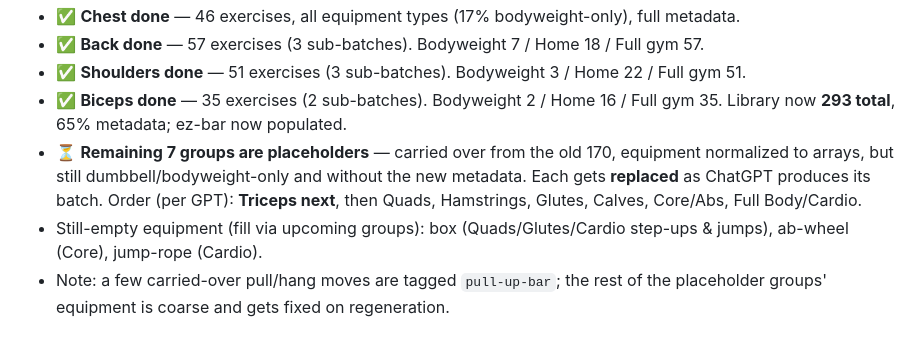
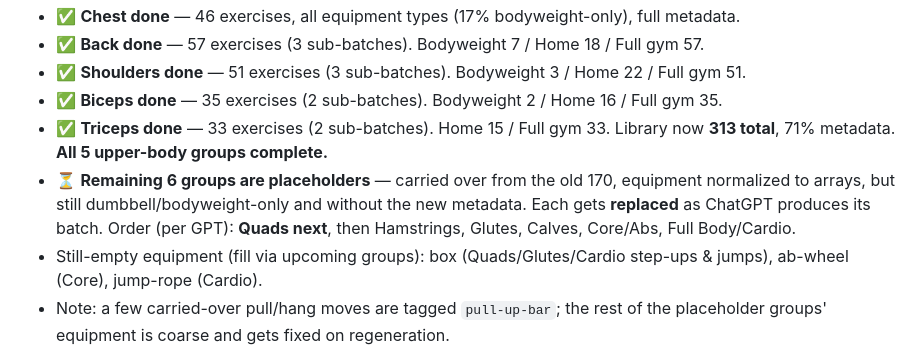
Before and after one commit to DirkRageSmith/swipefit, a Markdown page: ROADMAP.md, the part around the change. GitHub-like rendering.

Commit message:
Roadmap: Triceps done (313 total, upper body complete), Quads next

```diff
--- a/ROADMAP.md
+++ b/ROADMAP.md
@@ -317,11 +317,12 @@ Progress (2026-07-17):
 - ✅ **Back done** — 57 exercises (3 sub-batches). Bodyweight 7 / Home 18 / Full gym 57.
 - ✅ **Shoulders done** — 51 exercises (3 sub-batches). Bodyweight 3 / Home 22 / Full gym 51.
 - ✅ **Biceps done** — 35 exercises (2 sub-batches). Bodyweight 2 / Home 16 / Full gym 35.
-  Library now **293 total**, 65% metadata; ez-bar now populated.
-- ⏳ **Remaining 7 groups are placeholders** — carried over from the old 170, equipment
+- ✅ **Triceps done** — 33 exercises (2 sub-batches). Home 15 / Full gym 33. Library now
+  **313 total**, 71% metadata. **All 5 upper-body groups complete.**
+- ⏳ **Remaining 6 groups are placeholders** — carried over from the old 170, equipment
   normalized to arrays, but still dumbbell/bodyweight-only and without the new metadata.
-  Each gets **replaced** as ChatGPT produces its batch. Order (per GPT): **Triceps next**,
-  then Quads, Hamstrings, Glutes, Calves, Core/Abs, Full Body/Cardio.
+  Each gets **replaced** as ChatGPT produces its batch. Order (per GPT): **Quads next**,
+  then Hamstrings, Glutes, Calves, Core/Abs, Full Body/Cardio.
 - Still-empty equipment (fill via upcoming groups): box (Quads/Glutes/Cardio step-ups &
   jumps), ab-wheel (Core), jump-rope (Cardio).
 - Note: a few carried-over pull/hang moves are tagged `pull-up-bar`; the rest of the
```
